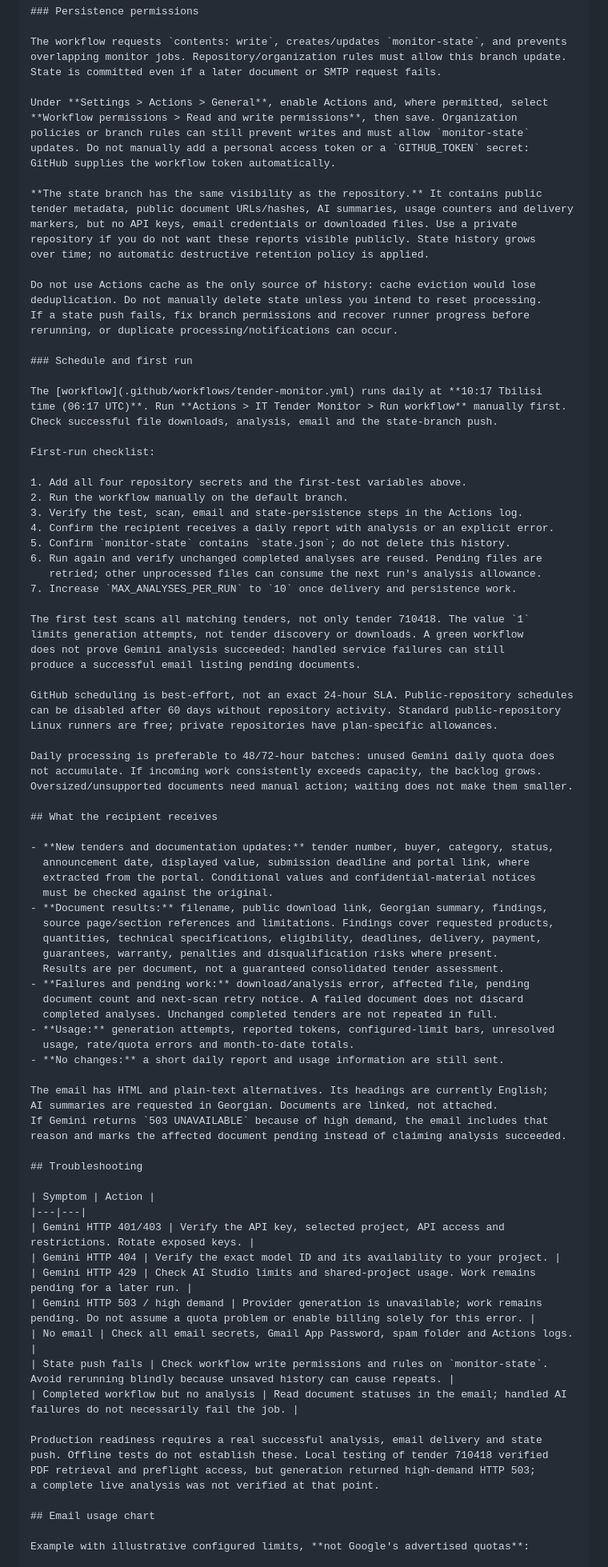
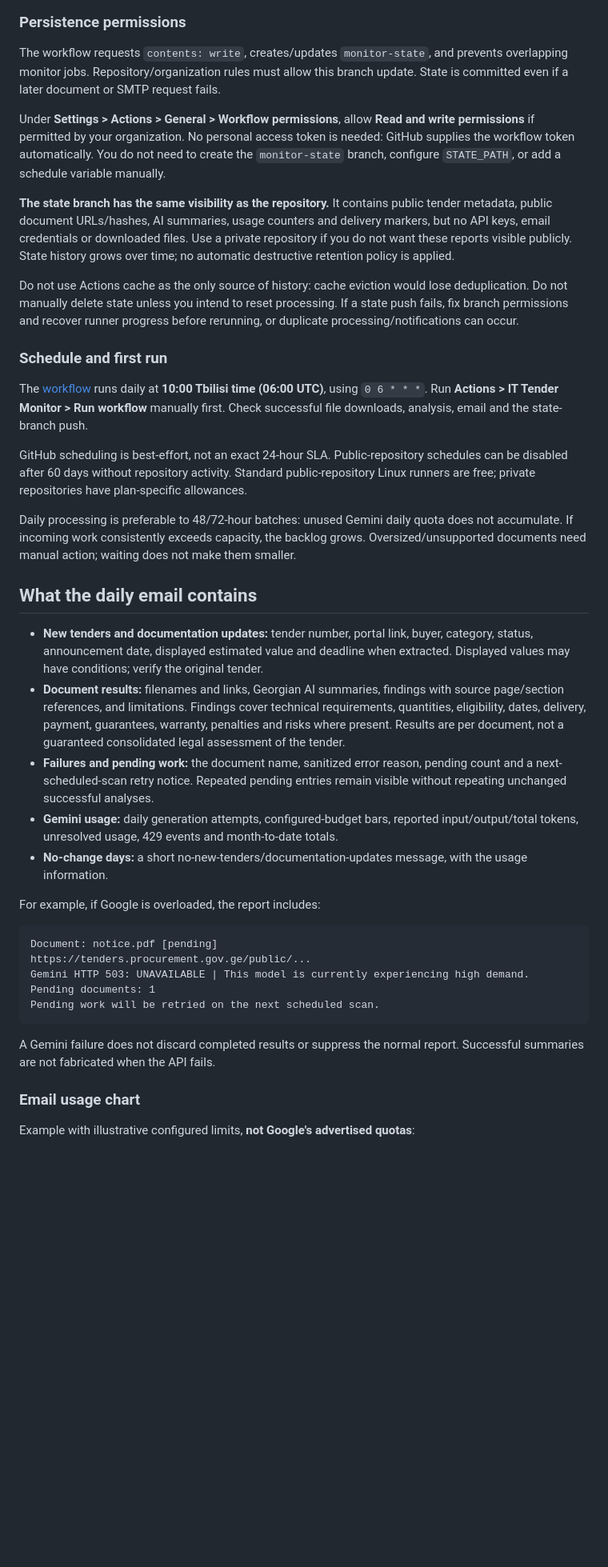
Before and after one commit to grammaton88/tender-monitor, a Markdown page: README.md, the part around one of its changes. Shown at 80% size. GitHub-like rendering; blank space fills up the shorter version.

````diff
--- a/README.md
+++ b/README.md
@@ -124,11 +125,10 @@ The workflow requests `contents: write`, creates/updates `monitor-state`, and pr
 overlapping monitor jobs. Repository/organization rules must allow this branch update.
 State is committed even if a later document or SMTP request fails.
 
-Under **Settings > Actions > General**, enable Actions and, where permitted, select
-**Workflow permissions > Read and write permissions**, then save. Organization
-policies or branch rules can still prevent writes and must allow `monitor-state`
-updates. Do not manually add a personal access token or a `GITHUB_TOKEN` secret:
-GitHub supplies the workflow token automatically.
+Under **Settings > Actions > General > Workflow permissions**, allow **Read and write
+permissions** if permitted by your organization. No personal access token is needed:
+GitHub supplies the workflow token automatically. You do not need to create the
+`monitor-state` branch, configure `STATE_PATH`, or add a schedule variable manually.
 
 **The state branch has the same visibility as the repository.** It contains public
 tender metadata, public document URLs/hashes, AI summaries, usage counters and delivery
@@ -143,25 +143,9 @@ rerunning, or duplicate processing/notifications can occur.
 
 ### Schedule and first run
 
-The [workflow](.github/workflows/tender-monitor.yml) runs daily at **10:17 Tbilisi
-time (06:17 UTC)**. Run **Actions > IT Tender Monitor > Run workflow** manually first.
+The [workflow](.github/workflows/tender-monitor.yml) runs daily at **10:00 Tbilisi
+time (06:00 UTC)**, using `0 6 * * *`. Run **Actions > IT Tender Monitor > Run workflow** manually first.
 Check successful file downloads, analysis, email and the state-branch push.
-
-First-run checklist:
-
-1. Add all four repository secrets and the first-test variables above.
-2. Run the workflow manually on the default branch.
-3. Verify the test, scan, email and state-persistence steps in the Actions log.
-4. Confirm the recipient receives a daily report with analysis or an explicit error.
-5. Confirm `monitor-state` contains `state.json`; do not delete this history.
-6. Run again and verify unchanged completed analyses are reused. Pending files are
-   retried; other unprocessed files can consume the next run's analysis allowance.
-7. Increase `MAX_ANALYSES_PER_RUN` to `10` once delivery and persistence work.
-
-The first test scans all matching tenders, not only tender 710418. The value `1`
-limits generation attempts, not tender discovery or downloads. A green workflow
-does not prove Gemini analysis succeeded: handled service failures can still
-produce a successful email listing pending documents.
 
 GitHub scheduling is best-effort, not an exact 24-hour SLA. Public-repository schedules
 can be disabled after 60 days without repository activity. Standard public-repository
@@ -171,47 +155,38 @@ Daily processing is preferable to 48/72-hour batches: unused Gemini daily quota
 not accumulate. If incoming work consistently exceeds capacity, the backlog grows.
 Oversized/unsupported documents need manual action; waiting does not make them smaller.
 
-## What the recipient receives
+## What the daily email contains
 
-- **New tenders and documentation updates:** tender number, buyer, category, status,
-  announcement date, displayed value, submission deadline and portal link, where
-  extracted from the portal. Conditional values and confidential-material notices
-  must be checked against the original.
-- **Document results:** filename, public download link, Georgian summary, findings,
-  source page/section references and limitations. Findings cover requested products,
-  quantities, technical specifications, eligibility, deadlines, delivery, payment,
-  guarantees, warranty, penalties and disqualification risks where present.
-  Results are per document, not a guaranteed consolidated tender assessment.
-- **Failures and pending work:** download/analysis error, affected file, pending
-  document count and next-scan retry notice. A failed document does not discard
-  completed analyses. Unchanged completed tenders are not repeated in full.
-- **Usage:** generation attempts, reported tokens, configured-limit bars, unresolved
-  usage, rate/quota errors and month-to-date totals.
-- **No changes:** a short daily report and usage information are still sent.
+- **New tenders and documentation updates:** tender number, portal link, buyer,
+  category, status, announcement date, displayed estimated value and deadline when
+  extracted. Displayed values may have conditions; verify the original tender.
+- **Document results:** filenames and links, Georgian AI summaries, findings with
+  source page/section references, and limitations. Findings cover technical
+  requirements, quantities, eligibility, dates, delivery, payment, guarantees,
+  warranty, penalties and risks where present. Results are per document, not a
+  guaranteed consolidated legal assessment of the tender.
+- **Failures and pending work:** the document name, sanitized error reason,
+  pending count and a next-scheduled-scan retry notice. Repeated pending entries
+  remain visible without repeating unchanged successful analyses.
+- **Gemini usage:** daily generation attempts, configured-budget bars, reported
+  input/output/total tokens, unresolved usage, 429 events and month-to-date totals.
+- **No-change days:** a short no-new-tenders/documentation-updates message, with
+  the usage information.
 
-The email has HTML and plain-text alternatives. Its headings are currently English;
-AI summaries are requested in Georgian. Documents are linked, not attached.
-If Gemini returns `503 UNAVAILABLE` because of high demand, the email includes that
-reason and marks the affected document pending instead of claiming analysis succeeded.
+For example, if Google is overloaded, the report includes:
 
-## Troubleshooting
+```text
+Document: notice.pdf [pending]
+https://tenders.procurement.gov.ge/public/...
+Gemini HTTP 503: UNAVAILABLE | This model is currently experiencing high demand.
+Pending documents: 1
+Pending work will be retried on the next scheduled scan.
+```
 
-| Symptom | Action |
-|---|---|
-| Gemini HTTP 401/403 | Verify the API key, selected project, API access and restrictions. Rotate exposed keys. |
-| Gemini HTTP 404 | Verify the exact model ID and its availability to your project. |
-| Gemini HTTP 429 | Check AI Studio limits and shared-project usage. Work remains pending for a later run. |
-| Gemini HTTP 503 / high demand | Provider generation is unavailable; work remains pending. Do not assume a quota problem or enable billing solely for this error. |
-| No email | Check all email secrets, Gmail App Password, spam folder and Actions logs. |
-| State push fails | Check workflow write permissions and rules on `monitor-state`. Avoid rerunning blindly because unsaved history can cause repeats. |
-| Completed workflow but no analysis | Read document statuses in the email; handled AI failures do not necessarily fail the job. |
+A Gemini failure does not discard completed results or suppress the normal report.
+Successful summaries are not fabricated when the API fails.
 
-Production readiness requires a real successful analysis, email delivery and state
-push. Offline tests do not establish these. Local testing of tender 710418 verified
-PDF retrieval and preflight access, but generation returned high-demand HTTP 503;
-a complete live analysis was not verified at that point.
-
-## Email usage chart
+### Email usage chart
 
 Example with illustrative configured limits, **not Google's advertised quotas**:
 
````
Also changed, not shown: other parts of README.md (+49 -19 lines).
